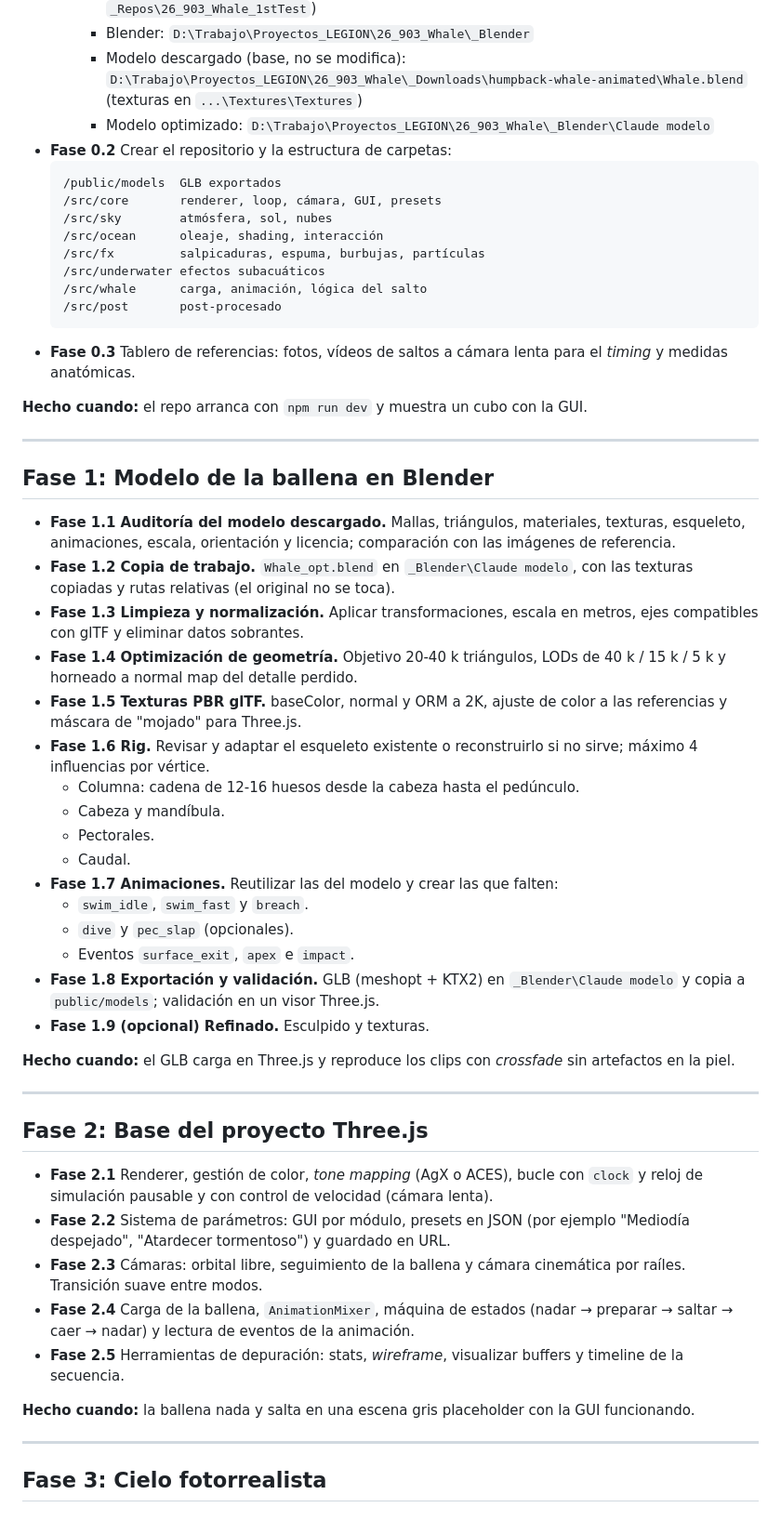
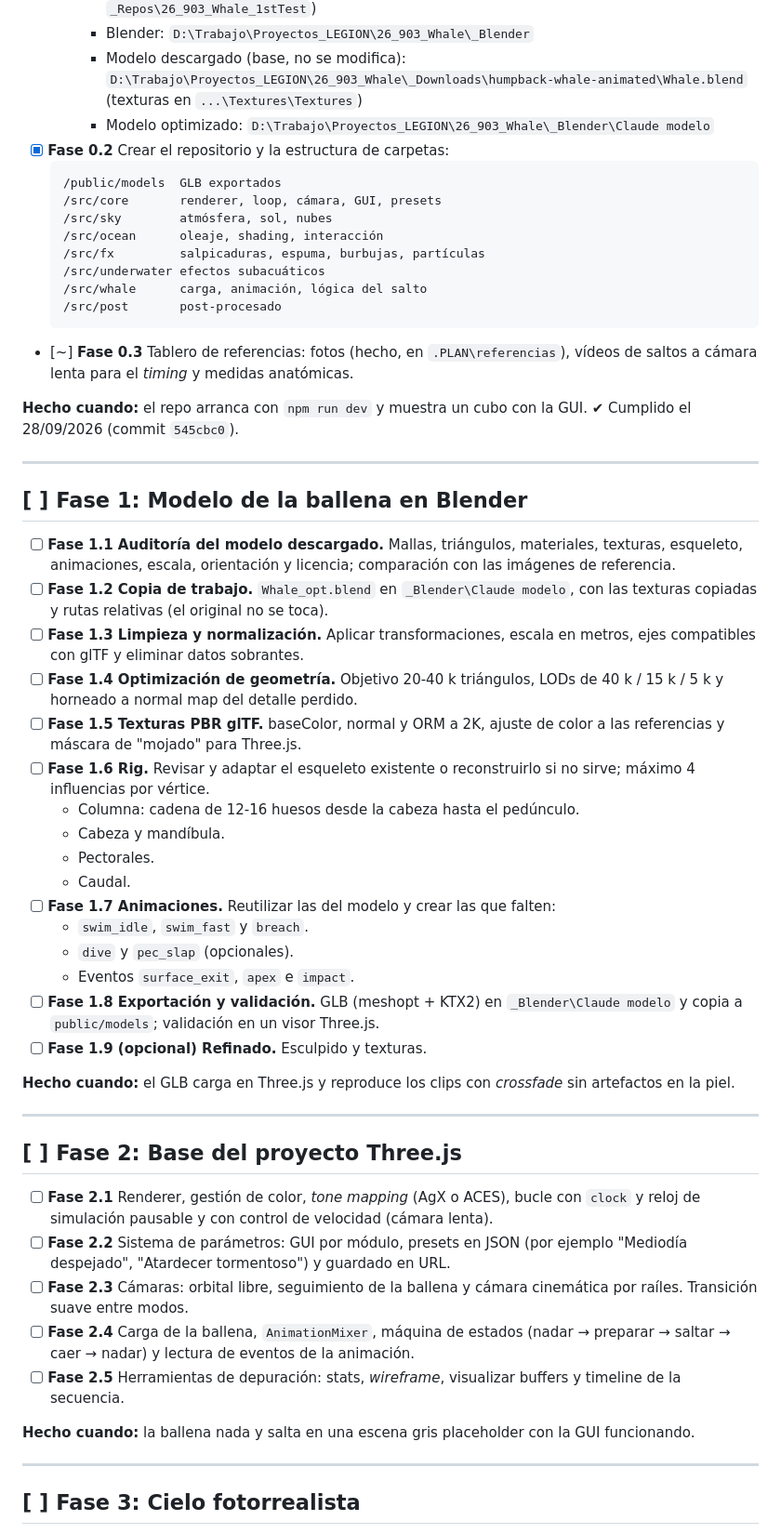
Before and after one commit to roberto-ferrero/26_903_Whale, a Markdown page: .PLAN/PLAN.md, the part around one of its changes. Shown at 93% size. Rendered like a GitHub page.

Commit message:
Plan v0.6: marcas de estado
Co-Authored-By: Claude Opus 5.5 (1M context) <noreply@anthropic.com>

````diff
--- a/.PLAN/PLAN.md
+++ b/.PLAN/PLAN.md
@@ -35,7 +37,7 @@ Referencias visuales (5 imágenes aportadas por Roberto):
     - Blender: `D:\Trabajo\Proyectos_LEGION\26_903_Whale\_Blender`
     - Modelo descargado (base, no se modifica): `D:\Trabajo\Proyectos_LEGION\26_903_Whale\_Downloads\humpback-whale-animated\Whale.blend` (texturas en `...\Textures\Textures`)
     - Modelo optimizado: `D:\Trabajo\Proyectos_LEGION\26_903_Whale\_Blender\Claude modelo`
-- **Fase 0.2** Crear el repositorio y la estructura de carpetas:
+- [x] **Fase 0.2** Crear el repositorio y la estructura de carpetas:
   ```
   /public/models  GLB exportados
   /src/core       renderer, loop, cámara, GUI, presets
@@ -46,46 +48,46 @@ Referencias visuales (5 imágenes aportadas por Roberto):
   /src/whale      carga, animación, lógica del salto
   /src/post       post-procesado
   ```
-- **Fase 0.3** Tablero de referencias: fotos, vídeos de saltos a cámara lenta para el *timing* y medidas anatómicas.
+- [~] **Fase 0.3** Tablero de referencias: fotos (hecho, en `.PLAN\referencias`), vídeos de saltos a cámara lenta para el *timing* y medidas anatómicas.
 
-**Hecho cuando:** el repo arranca con `npm run dev` y muestra un cubo con la GUI.
+**Hecho cuando:** el repo arranca con `npm run dev` y muestra un cubo con la GUI. ✔ Cumplido el 28/09/2026 (commit `545cbc0`).
 
 ---
 
-## Fase 1: Modelo de la ballena en Blender
+## [ ] Fase 1: Modelo de la ballena en Blender
 
-- **Fase 1.1 Auditoría del modelo descargado.** Mallas, triángulos, materiales, texturas, esqueleto, animaciones, escala, orientación y licencia; comparación con las imágenes de referencia.
-- **Fase 1.2 Copia de trabajo.** `Whale_opt.blend` en `_Blender\Claude modelo`, con las texturas copiadas y rutas relativas (el original no se toca).
-- **Fase 1.3 Limpieza y normalización.** Aplicar transformaciones, escala en metros, ejes compatibles con glTF y eliminar datos sobrantes.
-- **Fase 1.4 Optimización de geometría.** Objetivo 20-40 k triángulos, LODs de 40 k / 15 k / 5 k y horneado a normal map del detalle perdido.
-- **Fase 1.5 Texturas PBR glTF.** baseColor, normal y ORM a 2K, ajuste de color a las referencias y máscara de "mojado" para Three.js.
-- **Fase 1.6 Rig.** Revisar y adaptar el esqueleto existente o reconstruirlo si no sirve; máximo 4 influencias por vértice.
+- [ ] **Fase 1.1 Auditoría del modelo descargado.** Mallas, triángulos, materiales, texturas, esqueleto, animaciones, escala, orientación y licencia; comparación con las imágenes de referencia.
+- [ ] **Fase 1.2 Copia de trabajo.** `Whale_opt.blend` en `_Blender\Claude modelo`, con las texturas copiadas y rutas relativas (el original no se toca).
+- [ ] **Fase 1.3 Limpieza y normalización.** Aplicar transformaciones, escala en metros, ejes compatibles con glTF y eliminar datos sobrantes.
+- [ ] **Fase 1.4 Optimización de geometría.** Objetivo 20-40 k triángulos, LODs de 40 k / 15 k / 5 k y horneado a normal map del detalle perdido.
+- [ ] **Fase 1.5 Texturas PBR glTF.** baseColor, normal y ORM a 2K, ajuste de color a las referencias y máscara de "mojado" para Three.js.
+- [ ] **Fase 1.6 Rig.** Revisar y adaptar el esqueleto existente o reconstruirlo si no sirve; máximo 4 influencias por vértice.
   - Columna: cadena de 12-16 huesos desde la cabeza hasta el pedúnculo.
   - Cabeza y mandíbula.
   - Pectorales.
   - Caudal.
-- **Fase 1.7 Animaciones.** Reutilizar las del modelo y crear las que falten:
+- [ ] **Fase 1.7 Animaciones.** Reutilizar las del modelo y crear las que falten:
   - `swim_idle`, `swim_fast` y `breach`.
   - `dive` y `pec_slap` (opcionales).
   - Eventos `surface_exit`, `apex` e `impact`.
-- **Fase 1.8 Exportación y validación.** GLB (meshopt + KTX2) en `_Blender\Claude modelo` y copia a `public/models`; validación en un visor Three.js.
-- **Fase 1.9 (opcional) Refinado.** Esculpido y texturas.
+- [ ] **Fase 1.8 Exportación y validación.** GLB (meshopt + KTX2) en `_Blender\Claude modelo` y copia a `public/models`; validación en un visor Three.js.
+- [ ] **Fase 1.9 (opcional) Refinado.** Esculpido y texturas.
 
 **Hecho cuando:** el GLB carga en Three.js y reproduce los clips con *crossfade* sin artefactos en la piel.
 
 ---
 
-## Fase 2: Base del proyecto Three.js
+## [ ] Fase 2: Base del proyecto Three.js
 
-- **Fase 2.1** Renderer, gestión de color, *tone mapping* (AgX o ACES), bucle con `clock` y reloj de simulación pausable y con control de velocidad (cámara lenta).
-- **Fase 2.2** Sistema de parámetros: GUI por módulo, presets en JSON (por ejemplo "Mediodía despejado", "Atardecer tormentoso") y guardado en URL.
-- **Fase 2.3** Cámaras: orbital libre, seguimiento de la ballena y cámara cinemática por raíles. Transición suave entre modos.
-- **Fase 2.4** Carga de la ballena, `AnimationMixer`, máquina de estados (nadar → preparar → saltar → caer → nadar) y lectura de eventos de la animación.
-- **Fase 2.5** Herramientas de depuración: stats, *wireframe*, visualizar buffers y timeline de la secuencia.
+- [ ] **Fase 2.1** Renderer, gestión de color, *tone mapping* (AgX o ACES), bucle con `clock` y reloj de simulación pausable y con control de velocidad (cámara lenta).
+- [ ] **Fase 2.2** Sistema de parámetros: GUI por módulo, presets en JSON (por ejemplo "Mediodía despejado", "Atardecer tormentoso") y guardado en URL.
+- [ ] **Fase 2.3** Cámaras: orbital libre, seguimiento de la ballena y cámara cinemática por raíles. Transición suave entre modos.
+- [ ] **Fase 2.4** Carga de la ballena, `AnimationMixer`, máquina de estados (nadar → preparar → saltar → caer → nadar) y lectura de eventos de la animación.
+- [ ] **Fase 2.5** Herramientas de depuración: stats, *wireframe*, visualizar buffers y timeline de la secuencia.
 
 **Hecho cuando:** la ballena nada y salta en una escena gris placeholder con la GUI funcionando.
 
 ---
 
-## Fase 3: Cielo fotorrealista
+## [ ] Fase 3: Cielo fotorrealista
 
````
Also changed, not shown: other parts of .PLAN/PLAN.md (+44 -42 lines).
